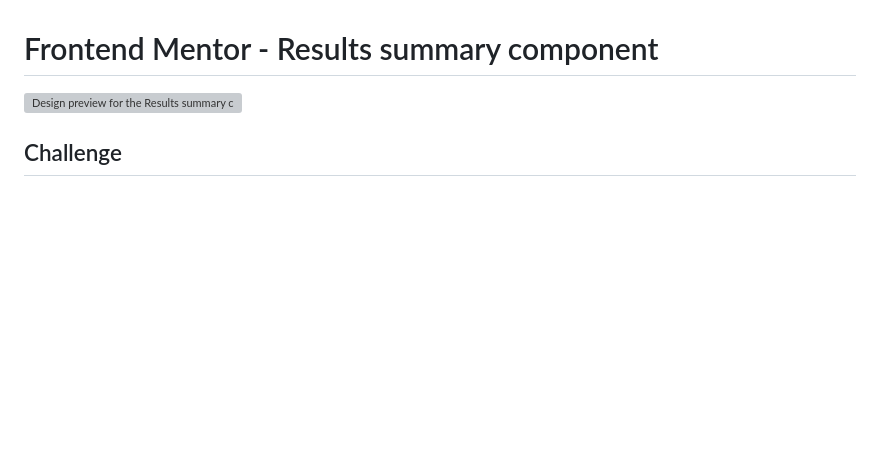
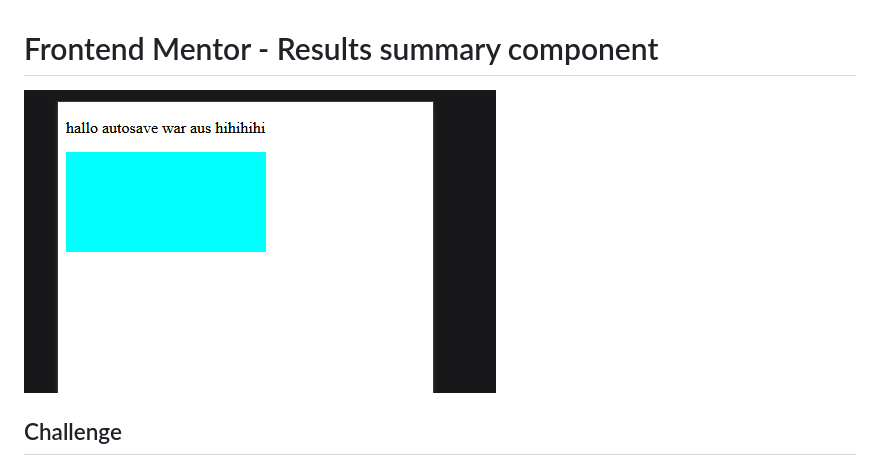
Before and after one commit to the-coding-beekeeper/results-summary-component, a Markdown page: README.md, the part around the change. Drawn GitHub-style; blank space fills up the shorter version; grey boxes are pictures that could not be loaded.

```diff
--- a/README.md
+++ b/README.md
@@ -1,6 +1,6 @@
 # Frontend Mentor - Results summary component
 
-![Design preview for the Results summary component coding challenge](screenshot.png)
+![Design preview for the Results summary component coding challenge](screenshot.PNG)
 
 ## Challenge
 
```
